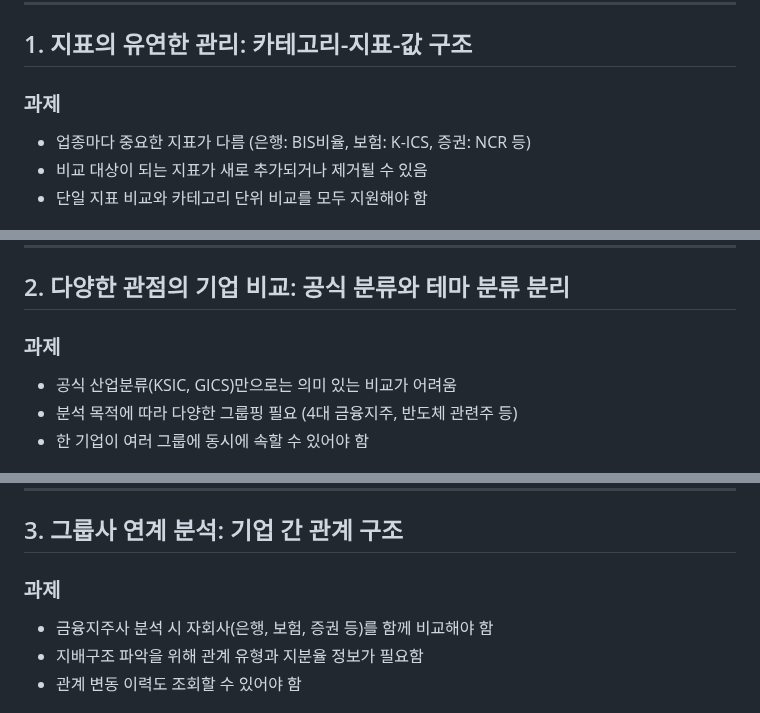
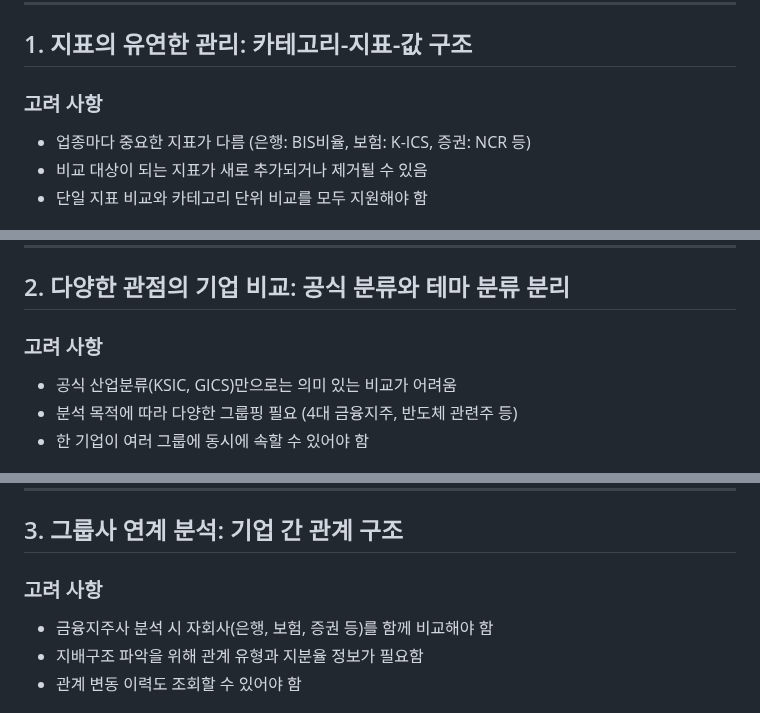
Before and after one commit to fntimes/docs, a Markdown page: compass/database-design.md, 3 parts joined by grey strips. Drawn GitHub-style.

Commit message:
과제 → 고려 사항으로 섹션명 변경 (4개 항목)

```diff
--- a/compass/database-design.md
+++ b/compass/database-design.md
@@ -20,7 +20,7 @@ Compass의 핵심 콘텐츠는 의미있는 비교가 가능한 기업들을 그
 
 ## 1. 지표의 유연한 관리: 카테고리-지표-값 구조
 
-### 과제
+### 고려 사항
 
 - 업종마다 중요한 지표가 다름 (은행: BIS비율, 보험: K-ICS, 증권: NCR 등)
 - 비교 대상이 되는 지표가 새로 추가되거나 제거될 수 있음
@@ -61,7 +61,7 @@ graph LR
 
 ## 2. 다양한 관점의 기업 비교: 공식 분류와 테마 분류 분리
 
-### 과제
+### 고려 사항
 
 - 공식 산업분류(KSIC, GICS)만으로는 의미 있는 비교가 어려움
 - 분석 목적에 따라 다양한 그룹핑 필요 (4대 금융지주, 반도체 관련주 등)
@@ -95,7 +95,7 @@ graph TD
 
 ## 3. 그룹사 연계 분석: 기업 간 관계 구조
 
-### 과제
+### 고려 사항
 
 - 금융지주사 분석 시 자회사(은행, 보험, 증권 등)를 함께 비교해야 함
 - 지배구조 파악을 위해 관계 유형과 지분율 정보가 필요함
```
Also changed, not shown: other parts of compass/database-design.md (+1 -1 lines).
